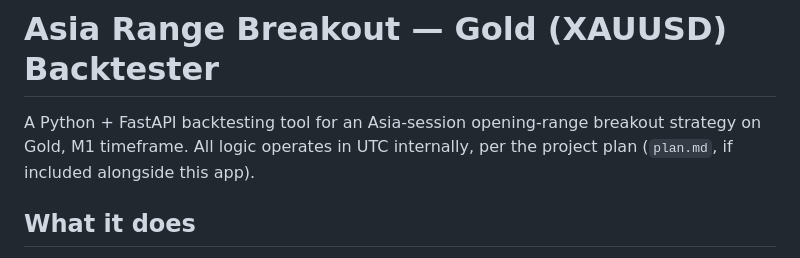
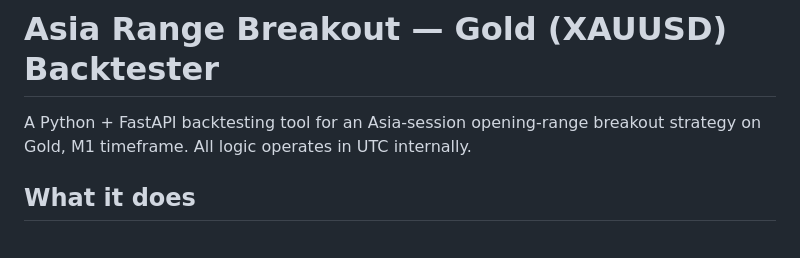
Before and after one commit to anas1412/orb-backtest-script, a Markdown page: README.md, the part around the change. GitHub-like rendering.

Commit message:
Drop plan.md references from docs

```diff
--- a/README.md
+++ b/README.md
@@ -1,8 +1,7 @@
 # Asia Range Breakout — Gold (XAUUSD) Backtester
 
 A Python + FastAPI backtesting tool for an Asia-session opening-range breakout
-strategy on Gold, M1 timeframe. All logic operates in UTC internally, per the
-project plan (`plan.md`, if included alongside this app).
+strategy on Gold, M1 timeframe. All logic operates in UTC internally.
 
 ## What it does
 
```
Also changed, not shown: AGENTS.md (+1 -1 lines).
